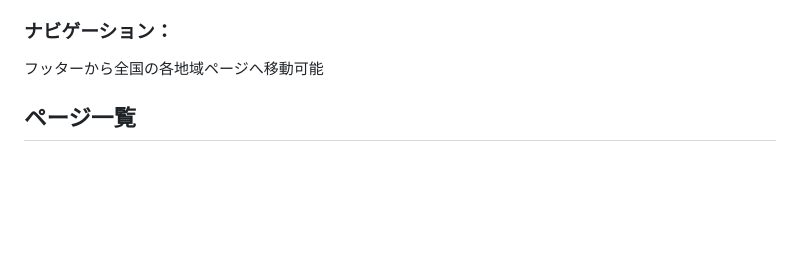
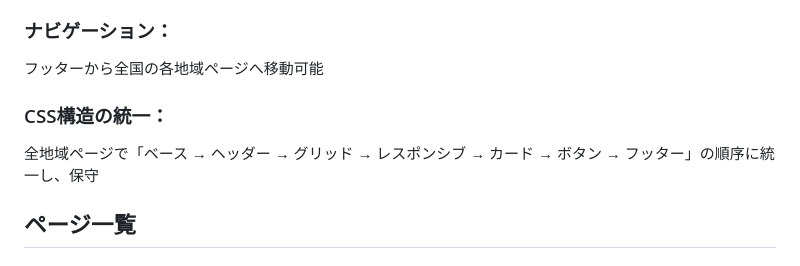
Before and after one commit to ahkef-27/Japan-Travel-Map, a Markdown page: README.md, the part around the change. GitHub-like rendering; blank space fills up the shorter version.

```diff
--- a/README.md
+++ b/README.md
@@ -38,6 +38,8 @@ VS Code（開発環境）
 ### ナビゲーション：
 フッターから全国の各地域ページへ移動可能
 
+### CSS構造の統一：
+全地域ページで「ベース → ヘッダー → グリッド → レスポンシブ → カード → ボタン → フッター」の順序に統一し、保守
 
 ## ページ一覧
 
```
